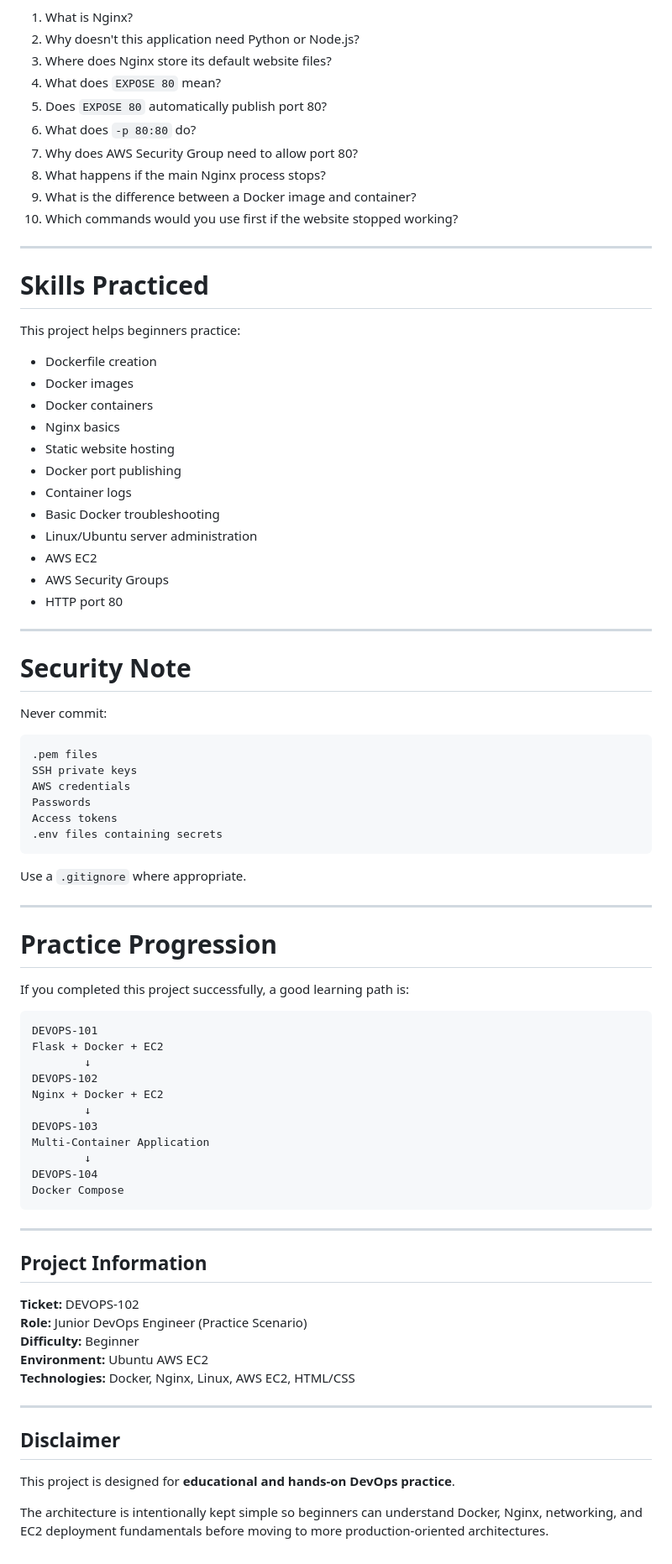
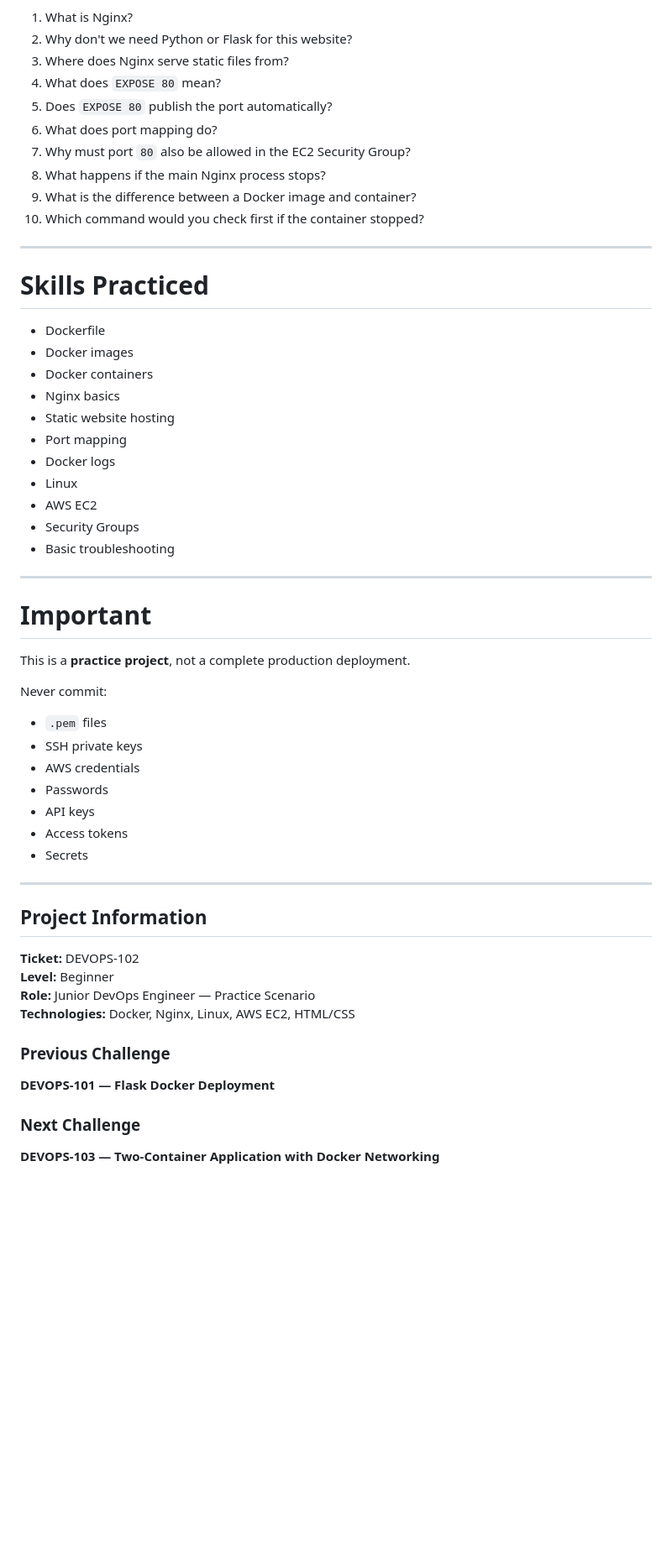
Before and after one commit to FazalHamzaKhan12/junior-devops-docker-practice, a Markdown page: DEVOPS-102-nginx-static-site/README.md, the part around one of its changes. Shown at 84% size. Drawn GitHub-style; blank space fills up the shorter version.

Commit message:
Revise README for clarity and project focus
Updated README to clarify project scope and tasks.

````diff
--- a/DEVOPS-102-nginx-static-site/README.md
+++ b/DEVOPS-102-nginx-static-site/README.md
@@ -278,85 +237,60 @@ After completing the project, try answering these without looking at your notes:
 
 1. What is Nginx?
-2. Why doesn't this application need Python or Node.js?
-3. Where does Nginx store its default website files?
+2. Why don't we need Python or Flask for this website?
+3. Where does Nginx serve static files from?
 4. What does `EXPOSE 80` mean?
-5. Does `EXPOSE 80` automatically publish port 80?
-6. What does `-p 80:80` do?
-7. Why does AWS Security Group need to allow port 80?
+5. Does `EXPOSE 80` publish the port automatically?
+6. What does port mapping do?
+7. Why must port `80` also be allowed in the EC2 Security Group?
 8. What happens if the main Nginx process stops?
 9. What is the difference between a Docker image and container?
-10. Which commands would you use first if the website stopped working?
+10. Which command would you check first if the container stopped?
 
 ---
 
 # Skills Practiced
 
-This project helps beginners practice:
-
-- Dockerfile creation
+- Dockerfile
 - Docker images
 - Docker containers
 - Nginx basics
 - Static website hosting
-- Docker port publishing
-- Container logs
-- Basic Docker troubleshooting
-- Linux/Ubuntu server administration
+- Port mapping
+- Docker logs
+- Linux
 - AWS EC2
-- AWS Security Groups
-- HTTP port 80
+- Security Groups
+- Basic troubleshooting
 
 ---
 
-# Security Note
+# Important
+
+This is a **practice project**, not a complete production deployment.
 
 Never commit:
 
-```text
-.pem files
-SSH private keys
-AWS credentials
-Passwords
-Access tokens
-.env files containing secrets
-```
-
-Use a `.gitignore` where appropriate.
-
----
-
-# Practice Progression
-
-If you completed this project successfully, a good learning path is:
-
-```text
-DEVOPS-101
-Flask + Docker + EC2
-        ↓
-DEVOPS-102
-Nginx + Docker + EC2
-        ↓
-DEVOPS-103
-Multi-Container Application
-        ↓
-DEVOPS-104
-Docker Compose
-```
+- `.pem` files
+- SSH private keys
+- AWS credentials
+- Passwords
+- API keys
+- Access tokens
+- Secrets
 
 ---
 
 ## Project Information
 
 **Ticket:** DEVOPS-102
-**Role:** Junior DevOps Engineer (Practice Scenario)
-**Difficulty:** Beginner
-**Environment:** Ubuntu AWS EC2
+**Level:** Beginner
+**Role:** Junior DevOps Engineer — Practice Scenario
 **Technologies:** Docker, Nginx, Linux, AWS EC2, HTML/CSS
 
----
+### Previous Challenge
 
-## Disclaimer
+**DEVOPS-101 — Flask Docker Deployment**
 
-This project is designed for **educational and hands-on DevOps practice**.
+### Next Challenge
 
-The architecture is intentionally kept simple so beginners can understand Docker, Nginx, networking, and EC2 deployment fundamentals before moving to more production-oriented architectures.
+**DEVOPS-103 — Two-Container Application with Docker Networking**
````
Also changed, not shown: other parts of DEVOPS-102-nginx-static-site/README.md (+88 -129 lines).
